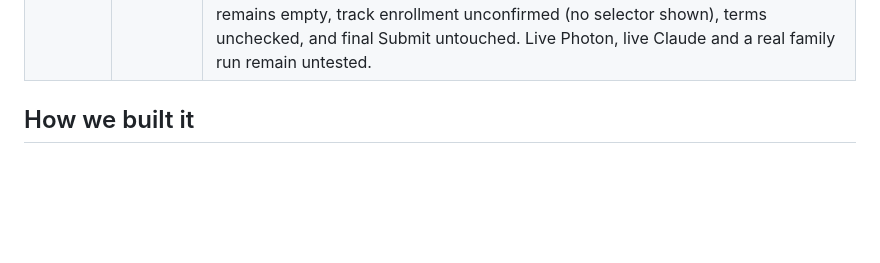
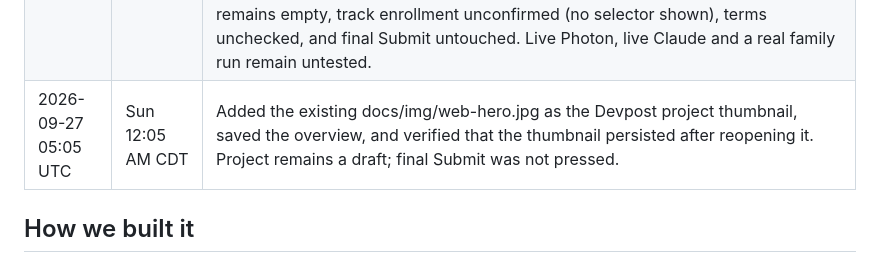
Before and after one commit to bomardchavit/washuhack26, a Markdown page: docs/BUILDLOG.md, the part around the change. Rendered like a GitHub page; blank space fills up the shorter version.

Commit message:
docs: record saved Devpost project thumbnail

```diff
--- a/docs/BUILDLOG.md
+++ b/docs/BUILDLOG.md
@@ -18,6 +18,7 @@ All work happened during the HackWashU Fall AI Build Challenge build window. Git
 | 2026-09-27 03:09 UTC | Sat 10:09 PM | Phone layout. Checked in headless Chrome at 360, 390 and 768 px. Long city names were widening the people list, window cards couldn't wrap, and the timeline's hour labels collided. The page now fits every width tested with no horizontal scroll. The timeline thins its labels to fit (6-hourly on desktop, 12-hourly or day names on phones). Desktop canvases are pixel-identical to before. |
 | 2026-09-27 03:13 UTC | Sat 10:13 PM | README, Devpost draft and demo runbook updated to match what has actually been tested: live demo link, screenshots, and a "what's tested / not yet" section. We re-measured the accuracy claims: moonrise and moonset are within 1 minute of the six published times, and the full-moon time is 2.5 minutes off, so "within 2 minutes" became "within 3". The city count is 98, not 95. Correction to the 02:59 entry: iPhone HEIC photos pass through a temporary file for `sips` conversion, which is deleted right away, so photos aren't strictly "never written to disk". |
 | 2026-09-27 05:00 UTC | Sun 12:00 AM CDT | Codex takeover: re-ran all 24 tests with zero skips (local loopback and HEIC conversion required permission outside the sandbox) and the offline demo. Reviewed the Photon adapter without starting iMessage or making paid calls. Confirmed an AM/PM and field-swapping counterexample to the broad AI-number guarantee, and corrected README, Devpost and pitch wording; no application code changed. Saved the existing Fall Devpost draft at 3/4 steps with name, pitch, story, 11 tags, both links and four captioned screenshots. Verified the creator as the only teammate and updated README. Prepared a 2:30 recording plan. Video remains empty, track enrollment unconfirmed (no selector shown), terms unchecked, and final Submit untouched. Live Photon, live Claude and a real family run remain untested. |
+| 2026-09-27 05:05 UTC | Sun 12:05 AM CDT | Added the existing docs/img/web-hero.jpg as the Devpost project thumbnail, saved the overview, and verified that the thumbnail persisted after reopening it. Project remains a draft; final Submit was not pressed. |
 
 ## How we built it
 
```
Also changed, not shown: docs/DEVPOST.md (+2 -0 lines).
